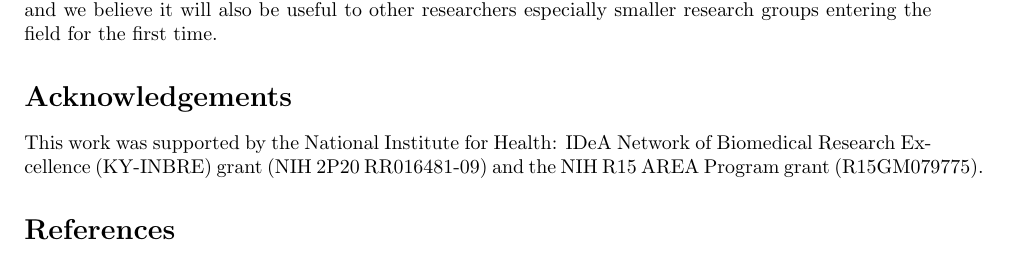
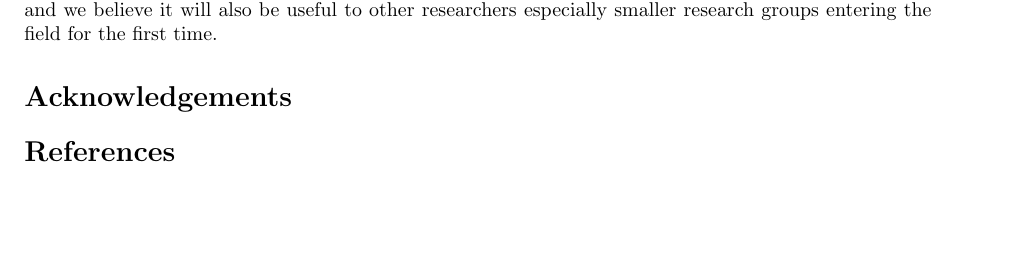
Before and after one commit to michaelbarton/genomer-manuscript, a LaTeX document (article.tex): part of page 4 of 4, cut so that both start at the same text, the shorter picture padded with empty space. Compiled offline with pdfLaTeX.

Commit message:
Remove acknowledgements for publication
Signed-off-by: Michael Barton <mail@michaelbarton.me.uk>

```diff
--- a/article.tex
+++ b/article.tex
@@ -284,10 +284,6 @@ especially smaller research groups entering the field for the first time.
 % Do NOT remove this, even if you are not including acknowledgments
 \section*{Acknowledgements}
 
-This work was supported by the National Institute for Health: IDeA Network of
-Biomedical Research Excellence (KY-INBRE) grant (NIH 2P20 RR016481-09) and the
-NIH R15 AREA Program grant (R15GM079775).
-
 %\section*{References}
 % The bibtex filename
 \bibliography{article}
```
